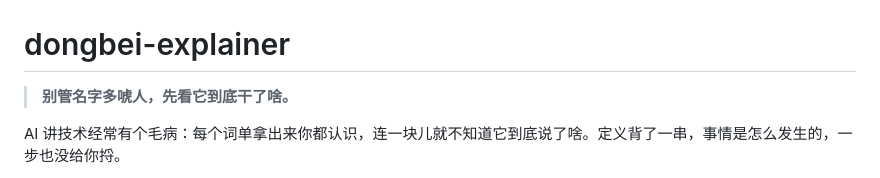
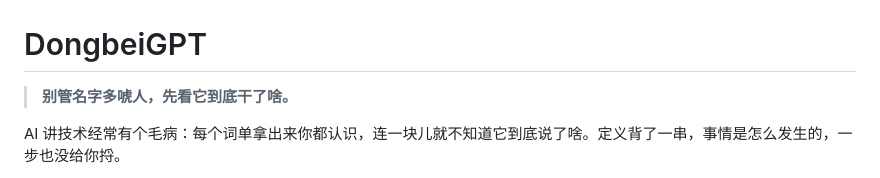
Before and after one commit to yuema137/dongbei-explainer, a Markdown page: README.md, the part around the change. GitHub-like rendering.

```diff
--- a/README.md
+++ b/README.md
@@ -2,7 +2,7 @@
   <img src="assets/dongbei-explainer-title.png" alt="dongbei-explainer：要把大象装冰箱拢共分几步" width="100%">
 </p>
 
-# dongbei-explainer
+# DongbeiGPT
 
 > **别管名字多唬人，先看它到底干了啥。**
 
```
